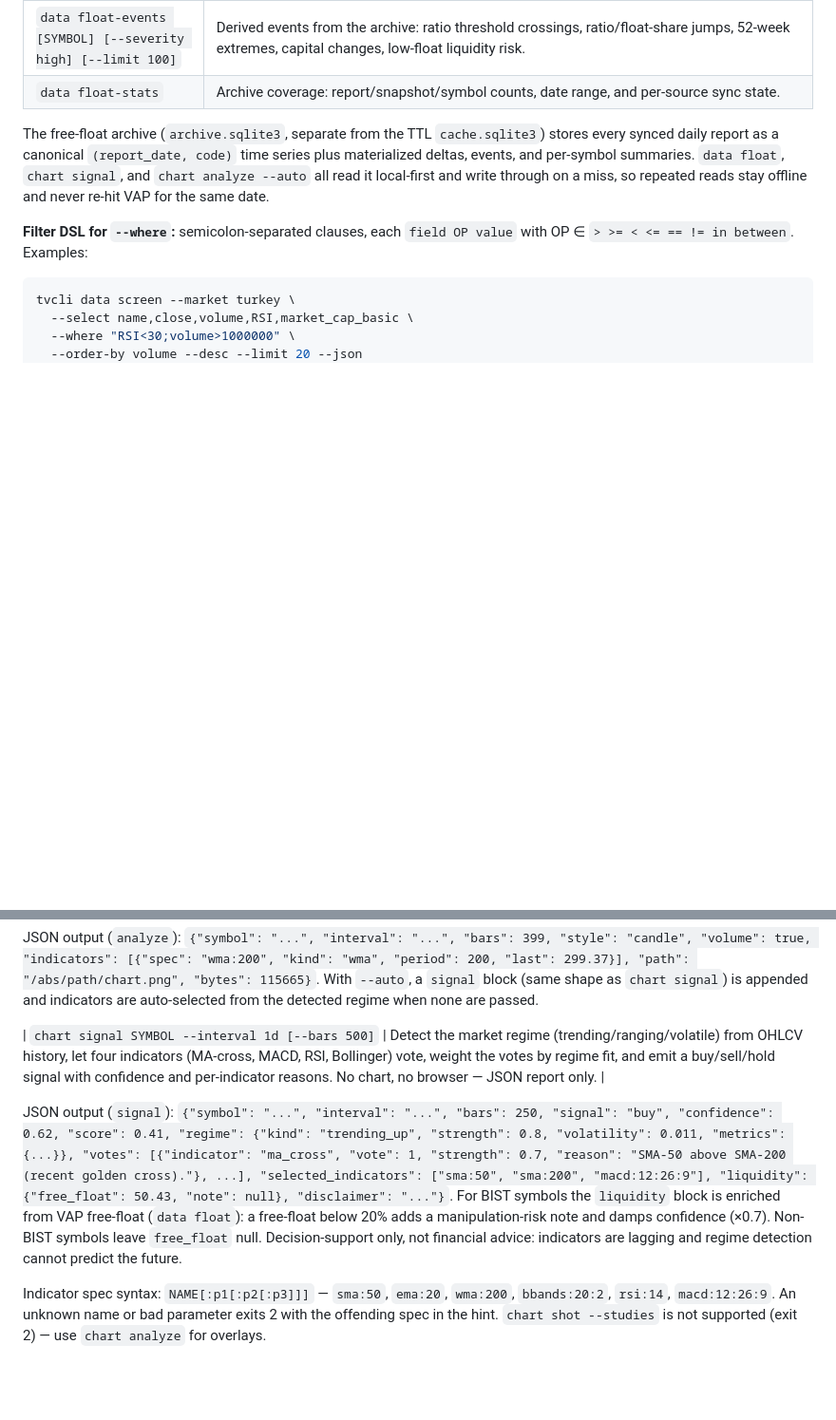
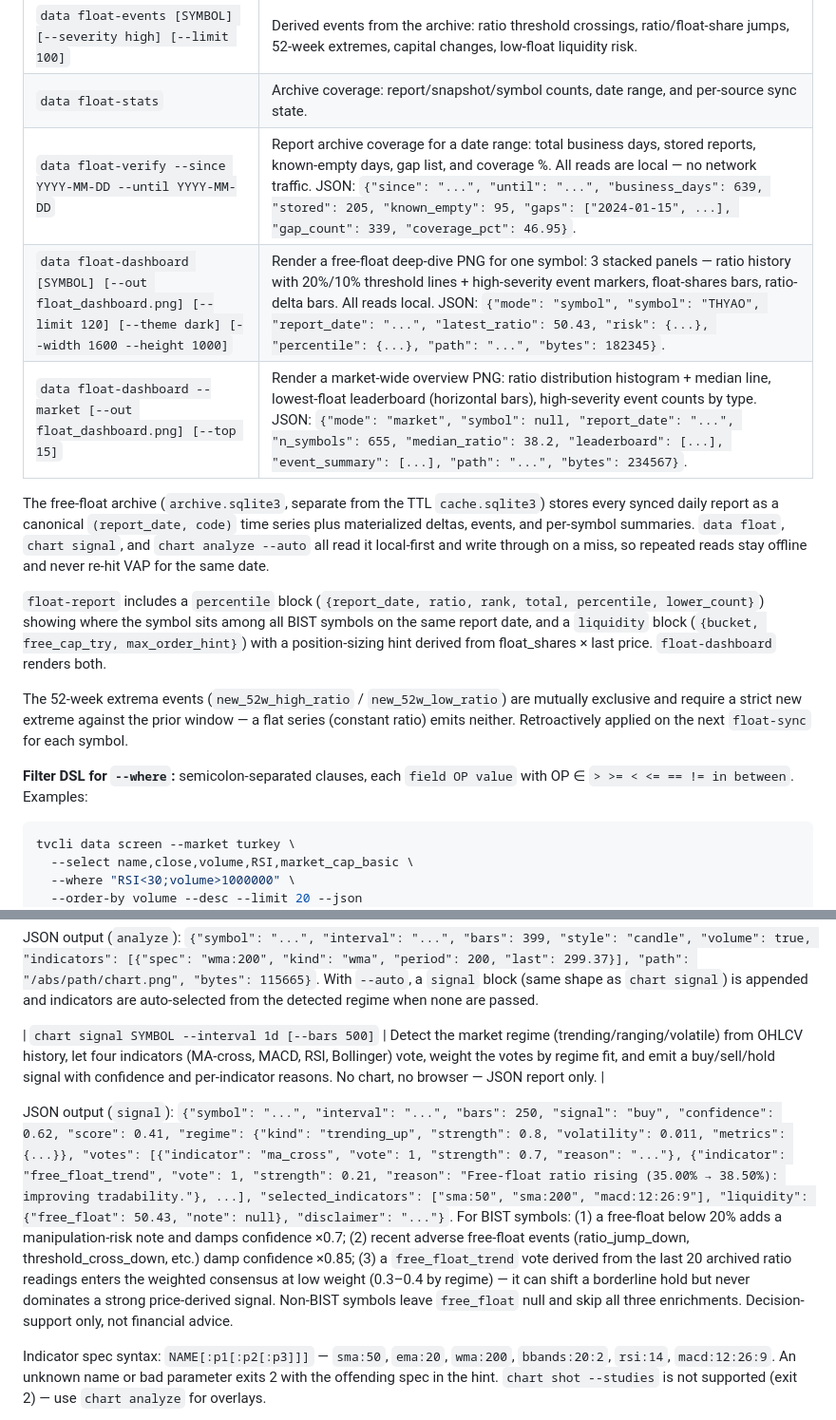
Before and after one commit to bmdersleri/tradingview, a Markdown page: SPEC.md, 2 parts joined by grey strips. Shown at 95% size. Drawn GitHub-style; blank space fills up the shorter version.

```diff
--- a/SPEC.md
+++ b/SPEC.md
@@ -268,8 +268,15 @@ and all others the library supports.
 | `data float-history SYMBOL [--limit 100]` | Per-symbol time series of free-float snapshots + deltas from the archive. |
 | `data float-events [SYMBOL] [--severity high] [--limit 100]` | Derived events from the archive: ratio threshold crossings, ratio/float-share jumps, 52-week extremes, capital changes, low-float liquidity risk. |
 | `data float-stats` | Archive coverage: report/snapshot/symbol counts, date range, and per-source sync state. |
+| `data float-verify --since YYYY-MM-DD --until YYYY-MM-DD` | Report archive coverage for a date range: total business days, stored reports, known-empty days, gap list, and coverage %. All reads are local — no network traffic. JSON: `{"since": "...", "until": "...", "business_days": 639, "stored": 205, "known_empty": 95, "gaps": ["2024-01-15", ...], "gap_count": 339, "coverage_pct": 46.95}`. |
+| `data float-dashboard [SYMBOL] [--out float_dashboard.png] [--limit 120] [--theme dark] [--width 1600 --height 1000]` | Render a free-float deep-dive PNG for one symbol: 3 stacked panels — ratio history with 20%/10% threshold lines + high-severity event markers, float-shares bars, ratio-delta bars. All reads local. JSON: `{"mode": "symbol", "symbol": "THYAO", "report_date": "...", "latest_ratio": 50.43, "risk": {...}, "percentile": {...}, "path": "...", "bytes": 182345}`. |
+| `data float-dashboard --market [--out float_dashboard.png] [--top 15]` | Render a market-wide overview PNG: ratio distribution histogram + median line, lowest-float leaderboard (horizontal bars), high-severity event counts by type. JSON: `{"mode": "market", "symbol": null, "report_date": "...", "n_symbols": 655, "median_ratio": 38.2, "leaderboard": [...], "event_summary": [...], "path": "...", "bytes": 234567}`. |
 
 The free-float archive (`archive.sqlite3`, separate from the TTL `cache.sqlite3`) stores every synced daily report as a canonical `(report_date, code)` time series plus materialized deltas, events, and per-symbol summaries. `data float`, `chart signal`, and `chart analyze --auto` all read it local-first and write through on a miss, so repeated reads stay offline and never re-hit VAP for the same date.
+
+`float-report` includes a `percentile` block (`{report_date, ratio, rank, total, percentile, lower_count}`) showing where the symbol sits among all BIST symbols on the same report date, and a `liquidity` block (`{bucket, free_cap_try, max_order_hint}`) with a position-sizing hint derived from float_shares × last price. `float-dashboard` renders both.
+
+The 52-week extrema events (`new_52w_high_ratio` / `new_52w_low_ratio`) are mutually exclusive and require a strict new extreme against the prior window — a flat series (constant ratio) emits neither. Retroactively applied on the next `float-sync` for each symbol.
 
 **Filter DSL for `--where`:** semicolon-separated clauses, each
 `field OP value` with OP ∈ `> >= < <= == != in between`. Examples:
@@ -369,7 +376,7 @@ JSON output (`analyze`): `{"symbol": "...", "interval": "...", "bars": 399, "sty
 
 | `chart signal SYMBOL --interval 1d [--bars 500]` | Detect the market regime (trending/ranging/volatile) from OHLCV history, let four indicators (MA-cross, MACD, RSI, Bollinger) vote, weight the votes by regime fit, and emit a buy/sell/hold signal with confidence and per-indicator reasons. No chart, no browser — JSON report only. |
 
-JSON output (`signal`): `{"symbol": "...", "interval": "...", "bars": 250, "signal": "buy", "confidence": 0.62, "score": 0.41, "regime": {"kind": "trending_up", "strength": 0.8, "volatility": 0.011, "metrics": {...}}, "votes": [{"indicator": "ma_cross", "vote": 1, "strength": 0.7, "reason": "SMA-50 above SMA-200 (recent golden cross)."}, ...], "selected_indicators": ["sma:50", "sma:200", "macd:12:26:9"], "liquidity": {"free_float": 50.43, "note": null}, "disclaimer": "..."}`. For BIST symbols the `liquidity` block is enriched from VAP free-float (`data float`): a free-float below 20% adds a manipulation-risk note and damps confidence (×0.7). Non-BIST symbols leave `free_float` null. Decision-support only, not financial advice: indicators are lagging and regime detection cannot predict the future.
+JSON output (`signal`): `{"symbol": "...", "interval": "...", "bars": 250, "signal": "buy", "confidence": 0.62, "score": 0.41, "regime": {"kind": "trending_up", "strength": 0.8, "volatility": 0.011, "metrics": {...}}, "votes": [{"indicator": "ma_cross", "vote": 1, "strength": 0.7, "reason": "..."}, {"indicator": "free_float_trend", "vote": 1, "strength": 0.21, "reason": "Free-float ratio rising (35.00% → 38.50%): improving tradability."}, ...], "selected_indicators": ["sma:50", "sma:200", "macd:12:26:9"], "liquidity": {"free_float": 50.43, "note": null}, "disclaimer": "..."}`. For BIST symbols: (1) a free-float below 20% adds a manipulation-risk note and damps confidence ×0.7; (2) recent adverse free-float events (ratio_jump_down, threshold_cross_down, etc.) damp confidence ×0.85; (3) a `free_float_trend` vote derived from the last 20 archived ratio readings enters the weighted consensus at low weight (0.3–0.4 by regime) — it can shift a borderline hold but never dominates a strong price-derived signal. Non-BIST symbols leave `free_float` null and skip all three enrichments. Decision-support only, not financial advice.
 
 Indicator spec syntax: `NAME[:p1[:p2[:p3]]]` — `sma:50`, `ema:20`, `wma:200`, `bbands:20:2`, `rsi:14`, `macd:12:26:9`. An unknown name or bad parameter exits 2 with the offending spec in the hint. `chart shot --studies` is not supported (exit 2) — use `chart analyze` for overlays.
 
```
Also changed, not shown: docs/plans/2026-06-13-freefloat-analytics-v2.md (added, +165 -0 lines), 1 other file.
